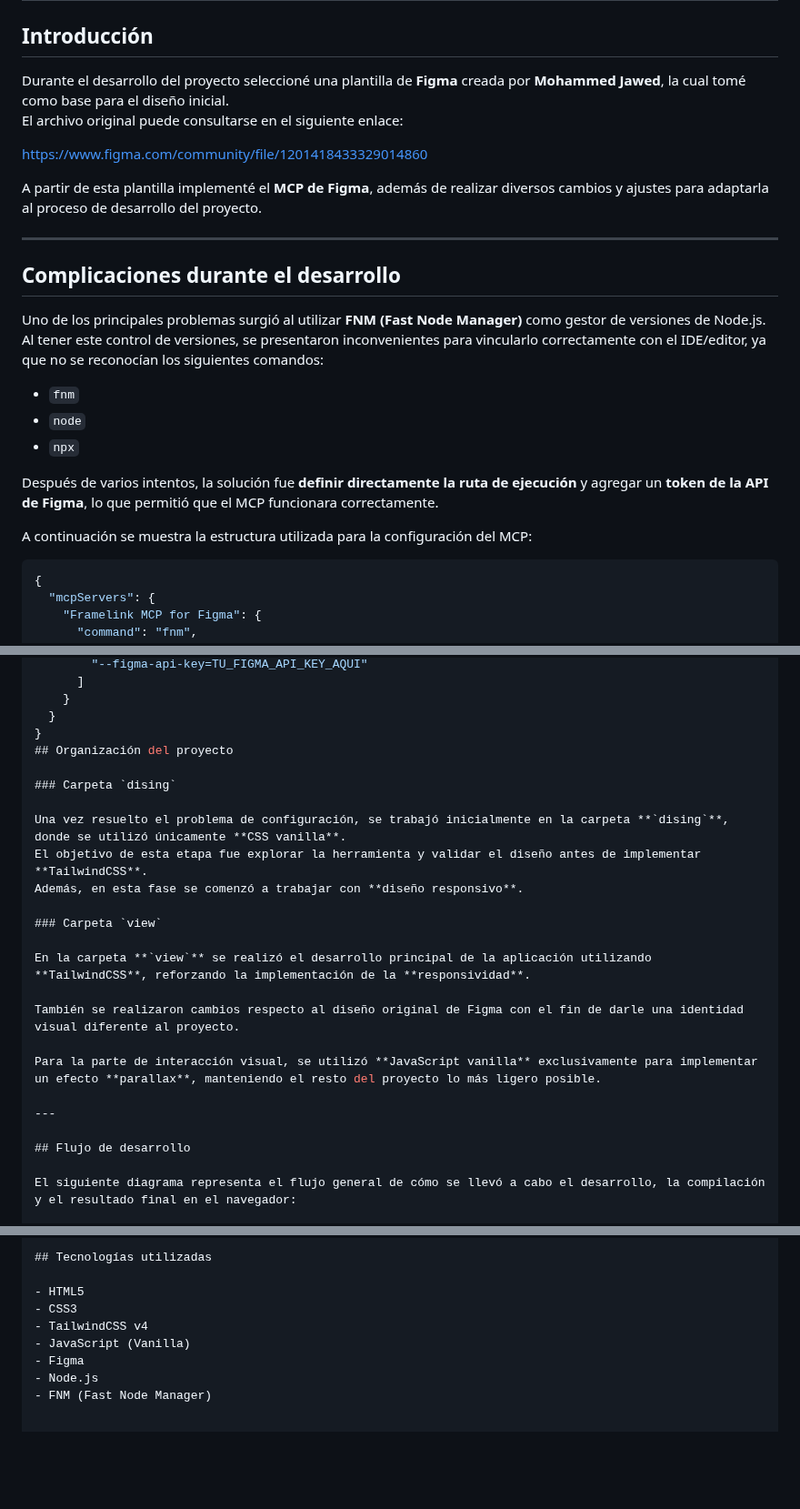
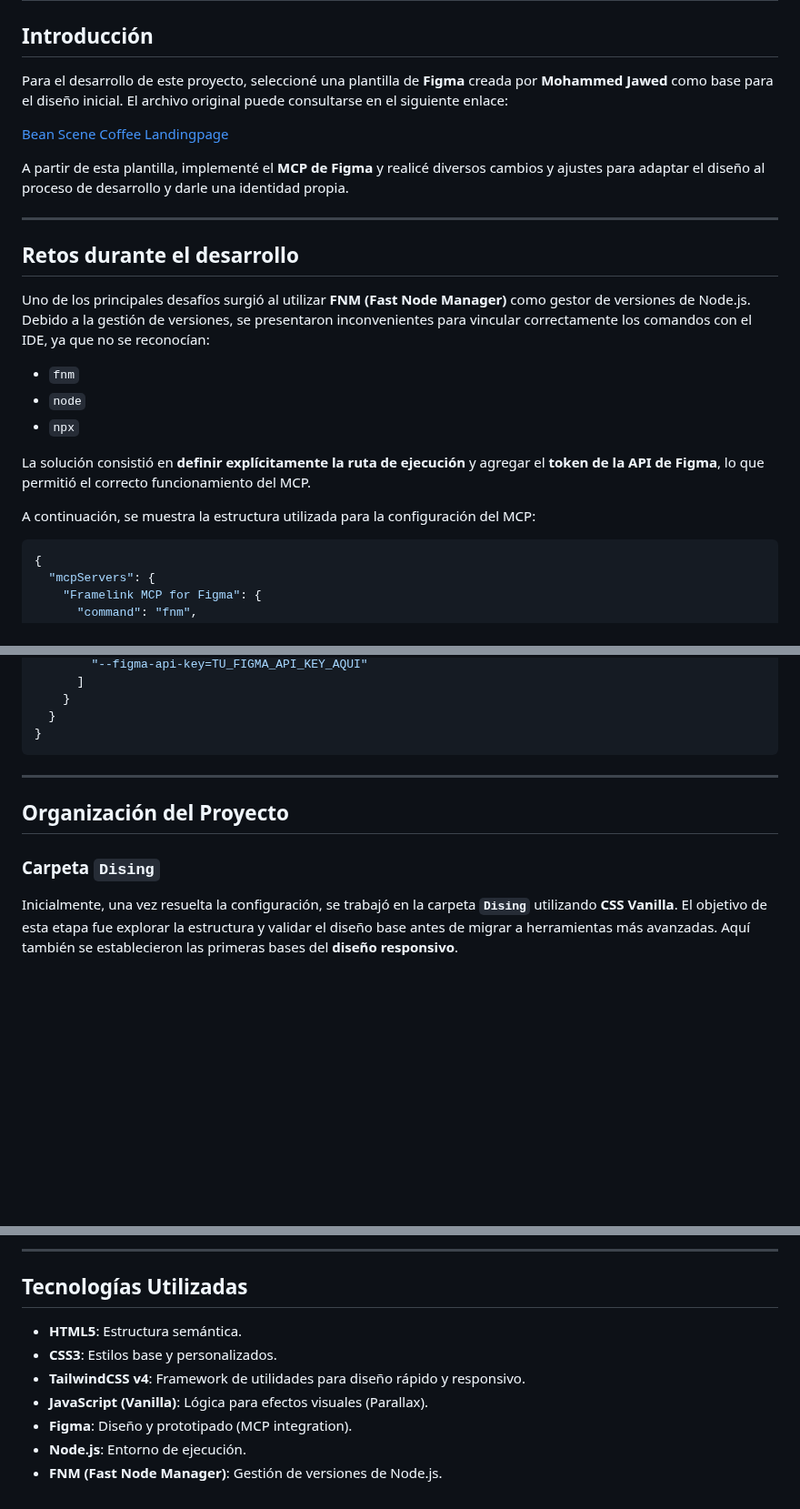
Before and after one commit to RVCH-77/Bean-Scene---Landing-Page, a Markdown page: README.md, 3 parts joined by grey strips. Shown at 91% size. GitHub-like rendering; blank space fills up the shorter version.

Commit message:
Refine README content and structure
Updated the README for clarity and consistency, improving phrasing and correcting capitalization in section titles.

````diff
--- a/README.md
+++ b/README.md
@@ -2,26 +2,26 @@
 
 ## Introducción
 
-Durante el desarrollo del proyecto seleccioné una plantilla de **Figma** creada por **Mohammed Jawed**, la cual tomé como base para el diseño inicial.
+Para el desarrollo de este proyecto, seleccioné una plantilla de **Figma** creada por **Mohammed Jawed** como base para el diseño inicial.
 El archivo original puede consultarse en el siguiente enlace:
 
-https://www.figma.com/community/file/1201418433329014860
+[Bean Scene Coffee Landingpage](https://www.figma.com/community/file/1201418433329014860)
 
-A partir de esta plantilla implementé el **MCP de Figma**, además de realizar diversos cambios y ajustes para adaptarla al proceso de desarrollo del proyecto.
+A partir de esta plantilla, implementé el **MCP de Figma** y realicé diversos cambios y ajustes para adaptar el diseño al proceso de desarrollo y darle una identidad propia.
 
 ---
 
-## Complicaciones durante el desarrollo
+## Retos durante el desarrollo
 
-Uno de los principales problemas surgió al utilizar **FNM (Fast Node Manager)** como gestor de versiones de Node.js. Al tener este control de versiones, se presentaron inconvenientes para vincularlo correctamente con el IDE/editor, ya que no se reconocían los siguientes comandos:
+Uno de los principales desafíos surgió al utilizar **FNM (Fast Node Manager)** como gestor de versiones de Node.js. Debido a la gestión de versiones, se presentaron inconvenientes para vincular correctamente los comandos con el IDE, ya que no se reconocían:
 
 - `fnm`
 - `node`
 - `npx`
 
-Después de varios intentos, la solución fue **definir directamente la ruta de ejecución** y agregar un **token de la API de Figma**, lo que permitió que el MCP funcionara correctamente.
+La solución consistió en **definir explícitamente la ruta de ejecución** y agregar el **token de la API de Figma**, lo que permitió el correcto funcionamiento del MCP.
 
-A continuación se muestra la estructura utilizada para la configuración del MCP:
+A continuación, se muestra la estructura utilizada para la configuración del MCP:
 
 ```json
 {
@@ -40,25 +40,13 @@ A continuación se muestra la estructura utilizada para la configuración del MC
     }
   }
 }
-## Organización del proyecto
-
-### Carpeta `dising`
-
-Una vez resuelto el problema de configuración, se trabajó inicialmente en la carpeta **`dising`**, donde se utilizó únicamente **CSS vanilla**.
-El objetivo de esta etapa fue explorar la herramienta y validar el diseño antes de implementar **TailwindCSS**.
-Además, en esta fase se comenzó a trabajar con **diseño responsivo**.
-
-### Carpeta `view`
-
-En la carpeta **`view`** se realizó el desarrollo principal de la aplicación utilizando **TailwindCSS**, reforzando la implementación de la **responsividad**.
-
-También se realizaron cambios respecto al diseño original de Figma con el fin de darle una identidad visual diferente al proyecto.
-
-Para la parte de interacción visual, se utilizó **JavaScript vanilla** exclusivamente para implementar un efecto **parallax**, manteniendo el resto del proyecto lo más ligero posible.
+```
 
 ---
 
-## Flujo de desarrollo
+## Organización del Proyecto
 
-El siguiente diagrama representa el flujo general de cómo se llevó a cabo el desarrollo, la compilación y el resultado final en el navegador:
+### Carpeta `Dising`
+Inicialmente, una vez resuelta la configuración, se trabajó en la carpeta **`Dising`** utilizando **CSS Vanilla**.
+El objetivo de esta etapa fue explorar la estructura y validar el diseño base antes de migrar a herramientas más avanzadas. Aquí también se establecieron las primeras bases del **diseño responsivo**.
 
@@ -86,10 +89,12 @@ graph TD
 
-## Tecnologías utilizadas
+---
 
-- HTML5
-- CSS3
-- TailwindCSS v4
-- JavaScript (Vanilla)
-- Figma
-- Node.js
-- FNM (Fast Node Manager)
+## Tecnologías Utilizadas
+
+- **HTML5**: Estructura semántica.
+- **CSS3**: Estilos base y personalizados.
+- **TailwindCSS v4**: Framework de utilidades para diseño rápido y responsivo.
+- **JavaScript (Vanilla)**: Lógica para efectos visuales (Parallax).
+- **Figma**: Diseño y prototipado (MCP integration).
+- **Node.js**: Entorno de ejecución.
+- **FNM (Fast Node Manager)**: Gestión de versiones de Node.js.
````
Also changed, not shown: other parts of README.md (+21 -6 lines).
